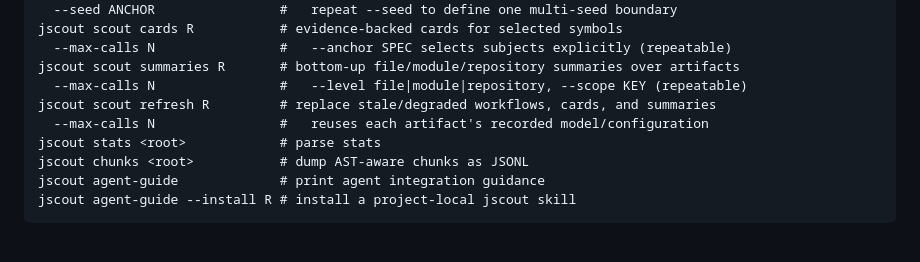
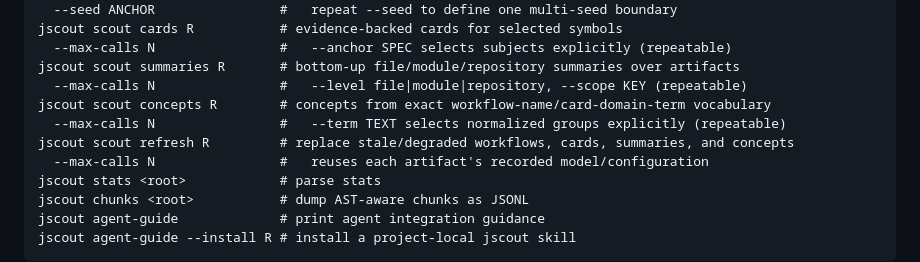
Before and after one commit to iantocristian/jscout, a Markdown page: README.md, the part around one of its changes. Rendered like a GitHub page; blank space fills up the shorter version.

```diff
--- a/README.md
+++ b/README.md
@@ -82,7 +82,9 @@ jscout scout cards R           # evidence-backed cards for selected symbols
   --max-calls N                #   --anchor SPEC selects subjects explicitly (repeatable)
 jscout scout summaries R       # bottom-up file/module/repository summaries over artifacts
   --max-calls N                #   --level file|module|repository, --scope KEY (repeatable)
-jscout scout refresh R         # replace stale/degraded workflows, cards, and summaries
+jscout scout concepts R        # concepts from exact workflow-name/card-domain-term vocabulary
+  --max-calls N                #   --term TEXT selects normalized groups explicitly (repeatable)
+jscout scout refresh R         # replace stale/degraded workflows, cards, summaries, and concepts
   --max-calls N                #   reuses each artifact's recorded model/configuration
 jscout stats <root>            # parse stats
 jscout chunks <root>           # dump AST-aware chunks as JSONL
```
Also changed, not shown: other parts of README.md (+55 -13 lines), PLAN.md (+53 -15 lines), integrations/jscout/SKILL.md (+6 -0 lines).
